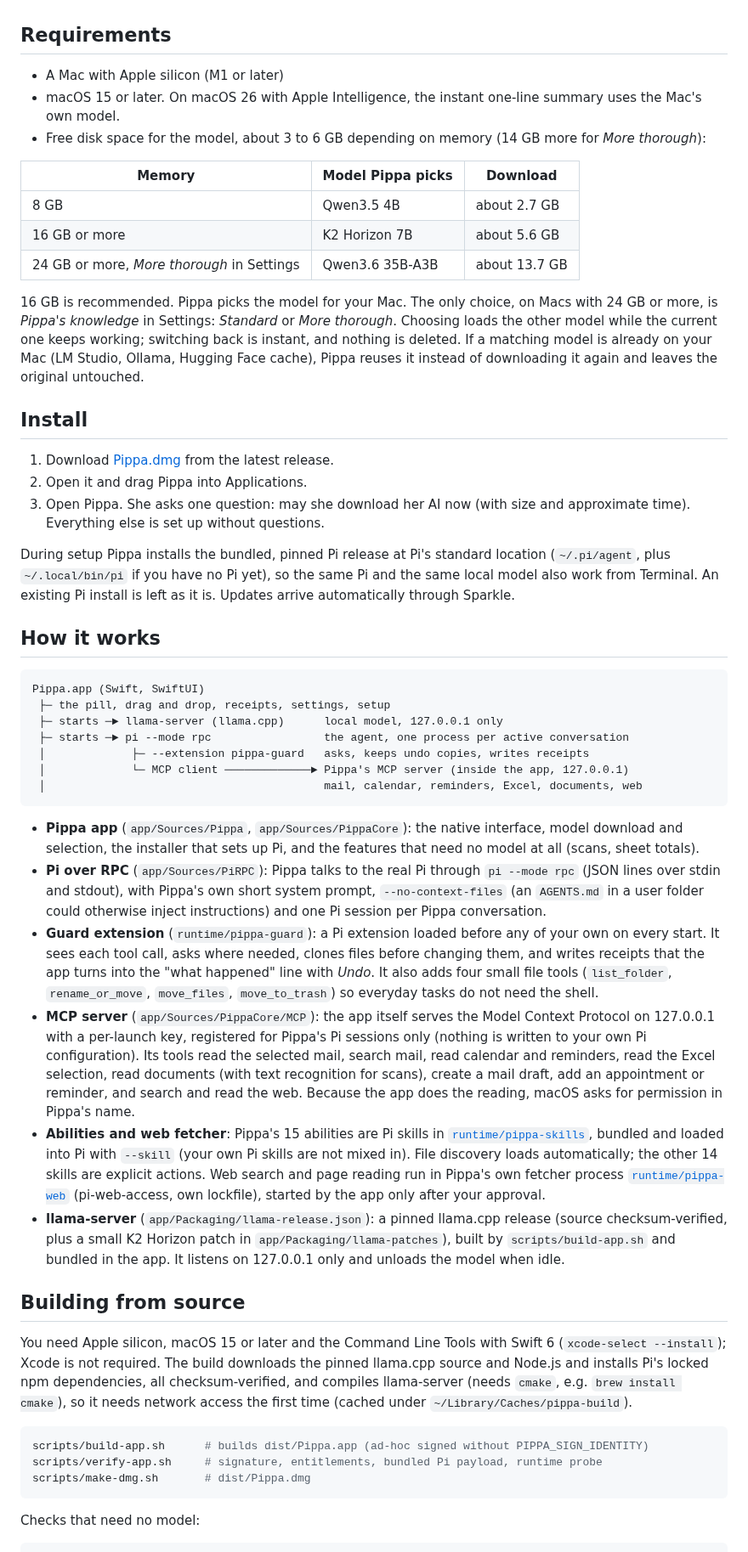
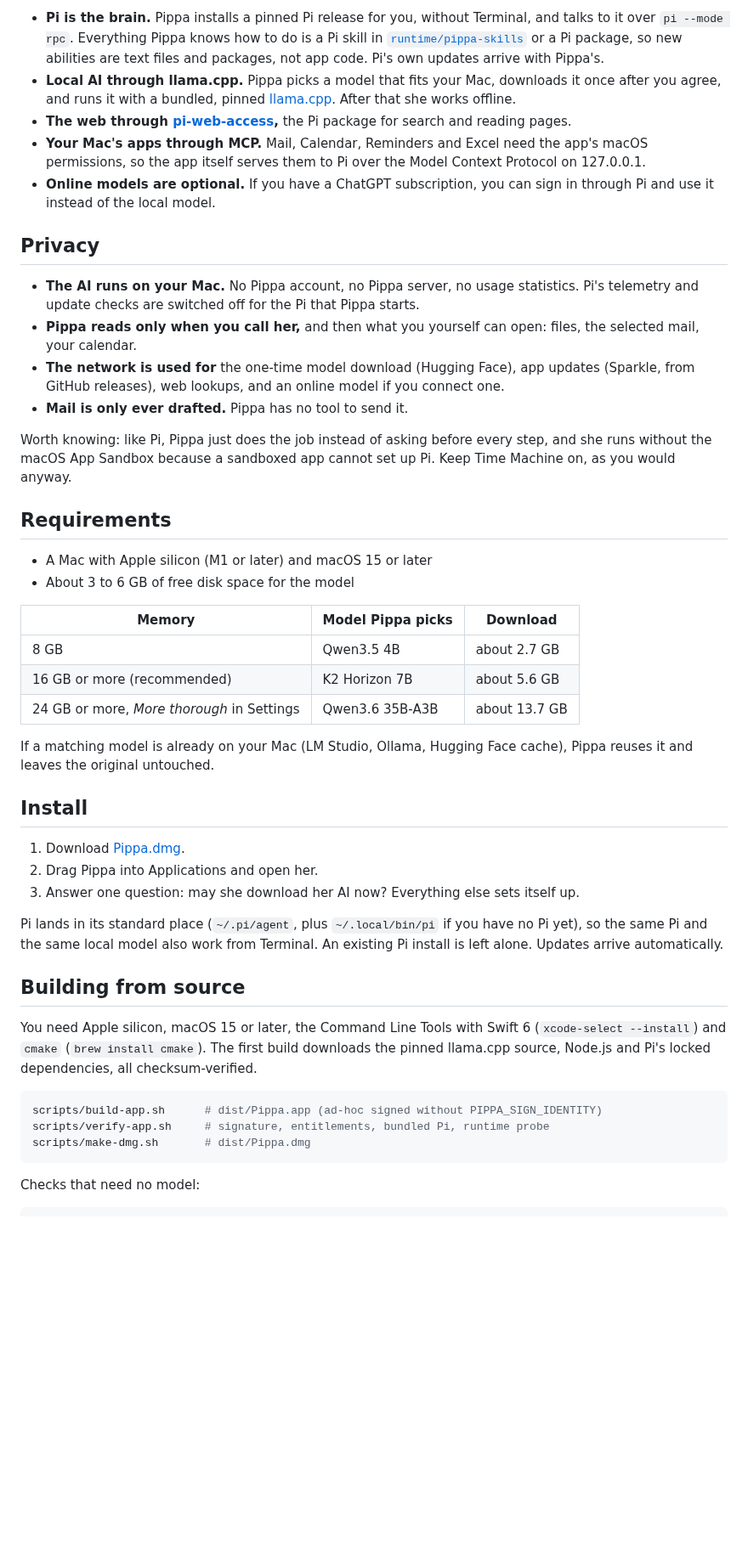
Before and after one commit to tschnorpfeil/pippa, a Markdown page: README.md, the part around one of its changes. Shown at 85% size. Drawn GitHub-style; blank space fills up the shorter version.

````diff
--- a/README.md
+++ b/README.md
@@ -34,52 +82,46 @@ Limits worth knowing: Pippa runs **without** the macOS App Sandbox, because a sa
+- **Pi is the brain.** Pippa installs a pinned Pi release for you, without Terminal, and talks to it over `pi --mode rpc`. Everything Pippa knows how to do is a Pi skill in [`runtime/pippa-skills`](runtime/pippa-skills) or a Pi package, so new abilities are text files and packages, not app code. Pi's own updates arrive with Pippa's.
+- **Local AI through llama.cpp.** Pippa picks a model that fits your Mac, downloads it once after you agree, and runs it with a bundled, pinned [llama.cpp](https://github.com/ggml-org/llama.cpp). After that she works offline.
+- **The web through [pi-web-access](https://github.com/nicobailon/pi-web-access),** the Pi package for search and reading pages.
+- **Your Mac's apps through MCP.** Mail, Calendar, Reminders and Excel need the app's macOS permissions, so the app itself serves them to Pi over the Model Context Protocol on 127.0.0.1.
+- **Online models are optional.** If you have a ChatGPT subscription, you can sign in through Pi and use it instead of the local model.
+
+## Privacy
+
+- **The AI runs on your Mac.** No Pippa account, no Pippa server, no usage statistics. Pi's telemetry and update checks are switched off for the Pi that Pippa starts.
+- **Pippa reads only when you call her,** and then what you yourself can open: files, the selected mail, your calendar.
+- **The network is used for** the one-time model download (Hugging Face), app updates (Sparkle, from GitHub releases), web lookups, and an online model if you connect one.
+- **Mail is only ever drafted.** Pippa has no tool to send it.
+
+Worth knowing: like Pi, Pippa just does the job instead of asking before every step, and she runs without the macOS App Sandbox because a sandboxed app cannot set up Pi. Keep Time Machine on, as you would anyway.
 
 ## Requirements
 
-- A Mac with Apple silicon (M1 or later)
-- macOS 15 or later. On macOS 26 with Apple Intelligence, the instant one-line summary uses the Mac's own model.
-- Free disk space for the model, about 3 to 6 GB depending on memory (14 GB more for *More thorough*):
+- A Mac with Apple silicon (M1 or later) and macOS 15 or later
+- About 3 to 6 GB of free disk space for the model
 
 | Memory | Model Pippa picks | Download |
 |---|---|---|
 | 8 GB | Qwen3.5 4B | about 2.7 GB |
-| 16 GB or more | K2 Horizon 7B | about 5.6 GB |
+| 16 GB or more (recommended) | K2 Horizon 7B | about 5.6 GB |
 | 24 GB or more, *More thorough* in Settings | Qwen3.6 35B-A3B | about 13.7 GB |
 
-16 GB is recommended. Pippa picks the model for your Mac. The only choice, on Macs with 24 GB or more, is *Pippa's knowledge* in Settings: *Standard* or *More thorough*. Choosing loads the other model while the current one keeps working; switching back is instant, and nothing is deleted. If a matching model is already on your Mac (LM Studio, Ollama, Hugging Face cache), Pippa reuses it instead of downloading it again and leaves the original untouched.
+If a matching model is already on your Mac (LM Studio, Ollama, Hugging Face cache), Pippa reuses it and leaves the original untouched.
 
 ## Install
 
-1. Download [Pippa.dmg](https://github.com/tschnorpfeil/pippa/releases/latest/download/Pippa.dmg) from the latest release.
-2. Open it and drag Pippa into Applications.
-3. Open Pippa. She asks one question: may she download her AI now (with size and approximate time). Everything else is set up without questions.
+1. Download [Pippa.dmg](https://github.com/tschnorpfeil/pippa/releases/latest/download/Pippa.dmg).
+2. Drag Pippa into Applications and open her.
+3. Answer one question: may she download her AI now? Everything else sets itself up.
 
-During setup Pippa installs the bundled, pinned Pi release at Pi's standard location (`~/.pi/agent`, plus `~/.local/bin/pi` if you have no Pi yet), so the same Pi and the same local model also work from Terminal. An existing Pi install is left as it is. Updates arrive automatically through Sparkle.
-
-## How it works
-
-```
-Pippa.app (Swift, SwiftUI)
- ├─ the pill, drag and drop, receipts, settings, setup
- ├─ starts ─► llama-server (llama.cpp)      local model, 127.0.0.1 only
- ├─ starts ─► pi --mode rpc                 the agent, one process per active conversation
- │             ├─ --extension pippa-guard   asks, keeps undo copies, writes receipts
- │             └─ MCP client ─────────────► Pippa's MCP server (inside the app, 127.0.0.1)
- │                                          mail, calendar, reminders, Excel, documents, web
-```
-
-- **Pippa app** (`app/Sources/Pippa`, `app/Sources/PippaCore`): the native interface, model download and selection, the installer that sets up Pi, and the features that need no model at all (scans, sheet totals).
-- **Pi over RPC** (`app/Sources/PiRPC`): Pippa talks to the real Pi through `pi --mode rpc` (JSON lines over stdin and stdout), with Pippa's own short system prompt, `--no-context-files` (an `AGENTS.md` in a user folder could otherwise inject instructions) and one Pi session per Pippa conversation.
-- **Guard extension** (`runtime/pippa-guard`): a Pi extension loaded before any of your own on every start. It sees each tool call, asks where needed, clones files before changing them, and writes receipts that the app turns into the "what happened" line with *Undo*. It also adds four small file tools (`list_folder`, `rename_or_move`, `move_files`, `move_to_trash`) so everyday tasks do not need the shell.
-- **MCP server** (`app/Sources/PippaCore/MCP`): the app itself serves the Model Context Protocol on 127.0.0.1 with a per-launch key, registered for Pippa's Pi sessions only (nothing is written to your own Pi configuration). Its tools read the selected mail, search mail, read calendar and reminders, read the Excel selection, read documents (with text recognition for scans), create a mail draft, add an appointment or reminder, and search and read the web. Because the app does the reading, macOS asks for permission in Pippa's name.
-- **Abilities and web fetcher**: Pippa's 15 abilities are Pi skills in [`runtime/pippa-skills`](runtime/pippa-skills), bundled and loaded into Pi with `--skill` (your own Pi skills are not mixed in). File discovery loads automatically; the other 14 skills are explicit actions. Web search and page reading run in Pippa's own fetcher process [`runtime/pippa-web`](runtime/pippa-web) (pi-web-access, own lockfile), started by the app only after your approval.
-- **llama-server** (`app/Packaging/llama-release.json`): a pinned llama.cpp release (source checksum-verified, plus a small K2 Horizon patch in `app/Packaging/llama-patches`), built by `scripts/build-app.sh` and bundled in the app. It listens on 127.0.0.1 only and unloads the model when idle.
+Pi lands in its standard place (`~/.pi/agent`, plus `~/.local/bin/pi` if you have no Pi yet), so the same Pi and the same local model also work from Terminal. An existing Pi install is left alone. Updates arrive automatically.
 
 ## Building from source
 
-You need Apple silicon, macOS 15 or later and the Command Line Tools with Swift 6 (`xcode-select --install`); Xcode is not required. The build downloads the pinned llama.cpp source and Node.js and installs Pi's locked npm dependencies, all checksum-verified, and compiles llama-server (needs `cmake`, e.g. `brew install cmake`), so it needs network access the first time (cached under `~/Library/Caches/pippa-build`).
+You need Apple silicon, macOS 15 or later, the Command Line Tools with Swift 6 (`xcode-select --install`) and `cmake` (`brew install cmake`). The first build downloads the pinned llama.cpp source, Node.js and Pi's locked dependencies, all checksum-verified.
 
 ```sh
-scripts/build-app.sh      # builds dist/Pippa.app (ad-hoc signed without PIPPA_SIGN_IDENTITY)
-scripts/verify-app.sh     # signature, entitlements, bundled Pi payload, runtime probe
+scripts/build-app.sh      # dist/Pippa.app (ad-hoc signed without PIPPA_SIGN_IDENTITY)
+scripts/verify-app.sh     # signature, entitlements, bundled Pi, runtime probe
 scripts/make-dmg.sh       # dist/Pippa.dmg
 ```
 
````
Also changed, not shown: other parts of README.md (+83 -41 lines), docs/images/pill-moments-dark.png (added), docs/images/pill-moments-light.png (added), docs/images/pill-moods-dark.png (added), docs/images/pill-moods-light.png (added), 5 other files.
